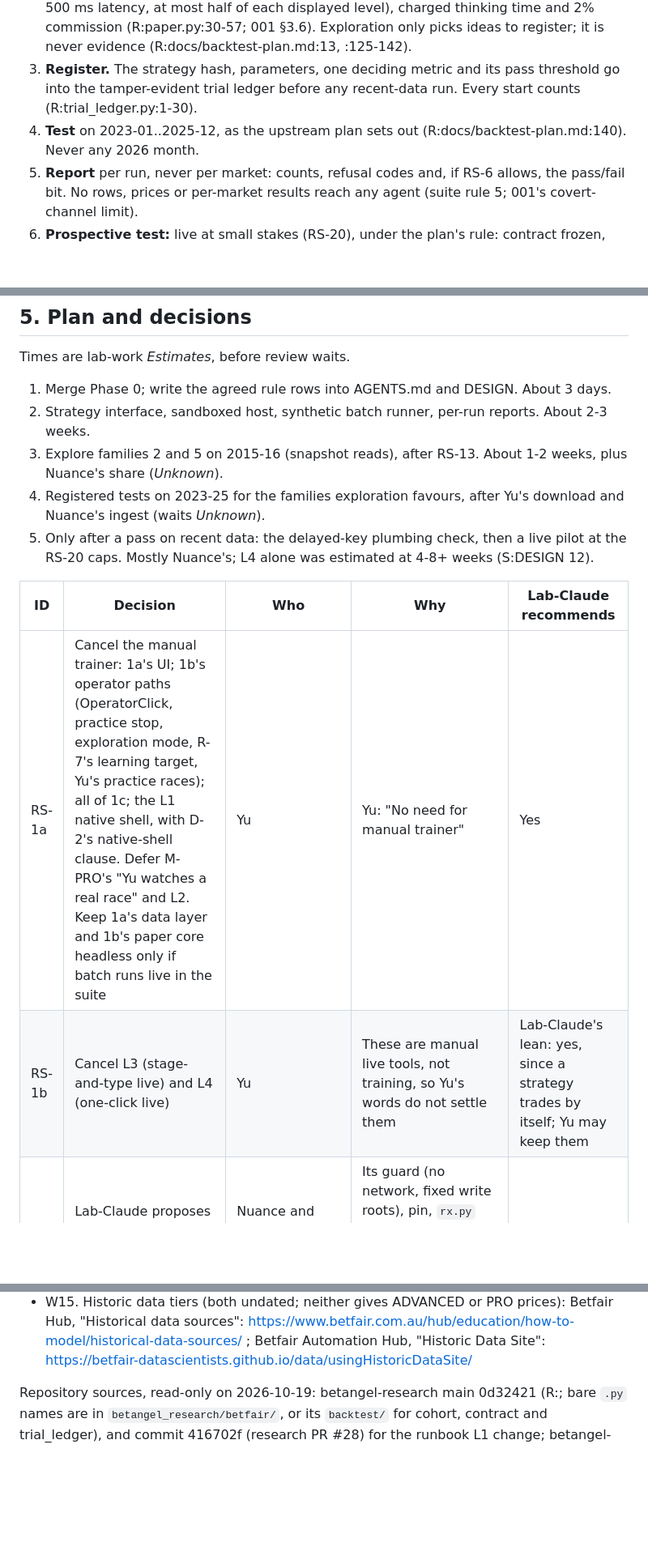
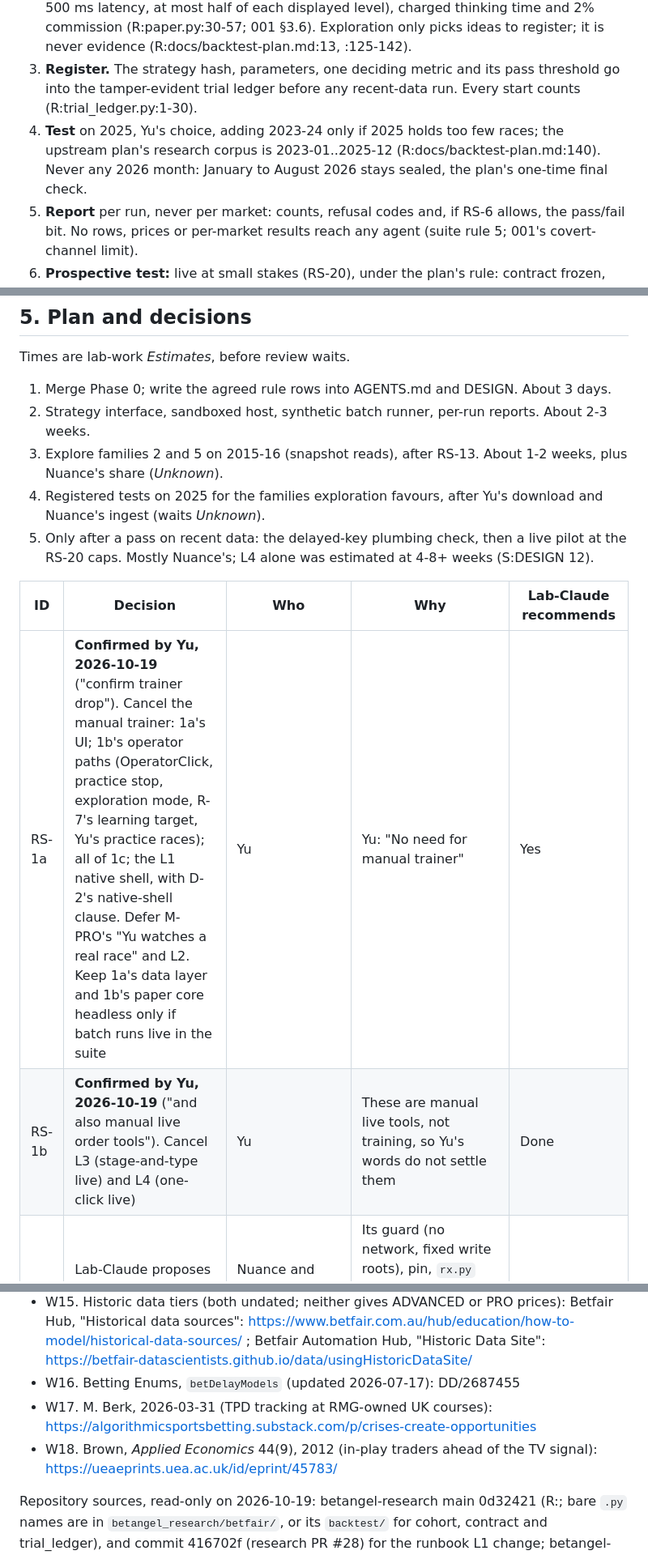
Before and after one commit to cambridgetcg/betangel-suite, a Markdown page: docs/proposals/003-agentic-first.md, 3 parts joined by grey strips. Shown at 81% size. GitHub-like rendering; blank space fills up the shorter version.

```diff
--- a/docs/proposals/003-agentic-first.md
+++ b/docs/proposals/003-agentic-first.md
@@ -74,7 +77,7 @@ The public pages list BSP without naming a tier (W15). The upstream P0 contract
 1. **Write.** An agent writes a pure function (observation in, commands out; no network, files or clock) in a sandboxed process (001 §3).
 2. **Explore.** Synthetic markets for plumbing, then 2015-16 with conservative fills (paper-v1: 500 ms latency, at most half of each displayed level), charged thinking time and 2% commission (R:paper.py:30-57; 001 §3.6). Exploration only picks ideas to register; it is never evidence (R:docs/backtest-plan.md:13, :125-142).
 3. **Register.** The strategy hash, parameters, one deciding metric and its pass threshold go into the tamper-evident trial ledger before any recent-data run. Every start counts (R:trial_ledger.py:1-30).
-4. **Test** on 2023-01..2025-12, as the upstream plan sets out (R:docs/backtest-plan.md:140). Never any 2026 month.
+4. **Test** on 2025, Yu's choice, adding 2023-24 only if 2025 holds too few races; the upstream plan's research corpus is 2023-01..2025-12 (R:docs/backtest-plan.md:140). Never any 2026 month: January to August 2026 stays sealed, the plan's one-time final check.
 5. **Report** per run, never per market: counts, refusal codes and, if RS-6 allows, the pass/fail bit. No rows, prices or per-market results reach any agent (suite rule 5; 001's covert-channel limit).
 6. **Prospective test:** live at small stakes (RS-20), under the plan's rule: contract frozen, decision recorded before the event.
 
@@ -115,13 +118,13 @@ Times are lab-work *Estimates*, before review waits.
 1. Merge Phase 0; write the agreed rule rows into AGENTS.md and DESIGN. About 3 days.
 2. Strategy interface, sandboxed host, synthetic batch runner, per-run reports. About 2-3 weeks.
 3. Explore families 2 and 5 on 2015-16 (snapshot reads), after RS-13. About 1-2 weeks, plus Nuance's share (*Unknown*).
-4. Registered tests on 2023-25 for the families exploration favours, after Yu's download and Nuance's ingest (waits *Unknown*).
+4. Registered tests on 2025 for the families exploration favours, after Yu's download and Nuance's ingest (waits *Unknown*).
 5. Only after a pass on recent data: the delayed-key plumbing check, then a live pilot at the RS-20 caps. Mostly Nuance's; L4 alone was estimated at 4-8+ weeks (S:DESIGN 12).
 
 | ID | Decision | Who | Why | Lab-Claude recommends |
 |---|---|---|---|---|
-| RS-1a | Cancel the manual trainer: 1a's UI; 1b's operator paths (OperatorClick, practice stop, exploration mode, R-7's learning target, Yu's practice races); all of 1c; the L1 native shell, with D-2's native-shell clause. Defer M-PRO's "Yu watches a real race" and L2. Keep 1a's data layer and 1b's paper core headless only if batch runs live in the suite | Yu | Yu: "No need for manual trainer" | Yes |
-| RS-1b | Cancel L3 (stage-and-type live) and L4 (one-click live) | Yu | These are manual live tools, not training, so Yu's words do not settle them | Lab-Claude's lean: yes, since a strategy trades by itself; Yu may keep them |
+| RS-1a | **Confirmed by Yu, 2026-10-19** ("confirm trainer drop"). Cancel the manual trainer: 1a's UI; 1b's operator paths (OperatorClick, practice stop, exploration mode, R-7's learning target, Yu's practice races); all of 1c; the L1 native shell, with D-2's native-shell clause. Defer M-PRO's "Yu watches a real race" and L2. Keep 1a's data layer and 1b's paper core headless only if batch runs live in the suite | Yu | Yu: "No need for manual trainer" | Yes |
+| RS-1b | **Confirmed by Yu, 2026-10-19** ("and also manual live order tools"). Cancel L3 (stage-and-type live) and L4 (one-click live) | Yu | These are manual live tools, not training, so Yu's words do not settle them | Done |
 | RS-2 | Lab-Claude proposes Phase 0 merge after the current round, residuals as documented | Nuance and Astra accept; Yu for AGENTS.md changes | Its guard (no network, fixed write roots), pin, `rx.py` allowlist, launcher, run marker, hygiene scanner, synthetic generator and release copies serve the agent loop | Yes |
 | RS-3 | Supersede R-6; amend suite rule 3 for strategy orders consumed only by PaperExchange | Yu; Nuance and Astra review | R-6 and rule 3 ("no rule-generated orders"; every real-data paper order is a click) forbid the loop | Yes, synthetic first; real data once RS-5 is settled |
 | RS-4 | Absorb 001's S1 path, its hygiene rules and AS-6..AS-11; "after MVP sign-off" becomes "after Phase 0 merges"; defer S2-S4 and advise mode | Yu | S1 is the closest existing design | Yes |
@@ -161,5 +165,8 @@ Public pages read 2026-10-19; Betfair help pages through the dated Wayback copie
 - W13. Exchange Horse Racing Rules (Wayback 2025-09-26): https://web.archive.org/web/2025/https://support.betfair.com/app/answers/detail/exchange-horse-racing-rules/
 - W14. Smith, Paton and Vaughan Williams, Economica 73 (2006): https://ideas.repec.org/a/bla/econom/v73y2006i292p673-689.html ; Smith and Vaughan Williams, IJF 26(3) (2010): https://ideas.repec.org/a/eee/intfor/v26yi3p543-550.html
 - W15. Historic data tiers (both undated; neither gives ADVANCED or PRO prices): Betfair Hub, "Historical data sources": https://www.betfair.com.au/hub/education/how-to-model/historical-data-sources/ ; Betfair Automation Hub, "Historic Data Site": https://betfair-datascientists.github.io/data/usingHistoricDataSite/
+- W16. Betting Enums, `betDelayModels` (updated 2026-07-17): DD/2687455
+- W17. M. Berk, 2026-03-31 (TPD tracking at RMG-owned UK courses): https://algorithmicsportsbetting.substack.com/p/crises-create-opportunities
+- W18. Brown, *Applied Economics* 44(9), 2012 (in-play traders ahead of the TV signal): https://ueaeprints.uea.ac.uk/id/eprint/45783/
 
 Repository sources, read-only on 2026-10-19: betangel-research main 0d32421 (R:; bare `.py` names are in `betangel_research/betfair/`, or its `backtest/` for cohort, contract and trial_ledger), and commit 416702f (research PR #28) for the runbook L1 change; betangel-suite r4-viewing 52a9edc (S:; `rx.py` is in `betangel_suite/`); proposal 001 (`docs/proposals/001-agent-seat.md`, branch proposal-001). Nuance's note of 2026-10-19 is lab inbox `20261019T102907Z-air.md`; Yu's 2026-10-15 words are recorded in lab outbox `20261015T135837Z-lab-suite-rulings.md`. Working notes: `round6/rescope/market-facts.md` and `round6/rescope/code-inventory.md` in lab-Claude's session scratchpad.
```
Also changed, not shown: other parts of docs/proposals/003-agentic-first.md (+9 -5 lines).
